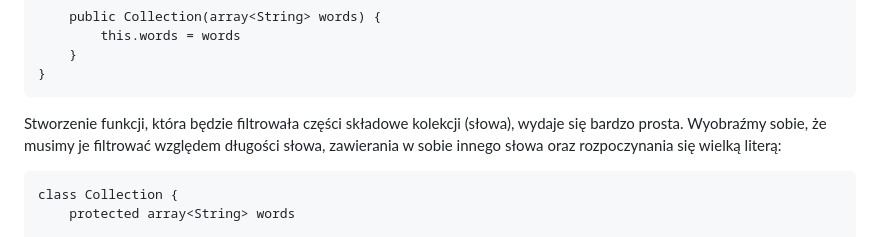
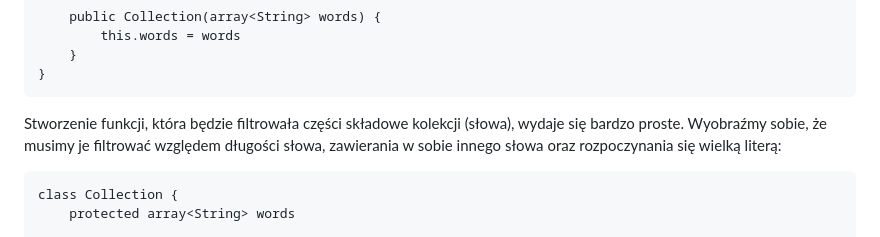
Before and after one commit to krzysztofrewak/ppo, a Markdown page: classes/lab08.md, the part around the change. Rendered like a GitHub page.

Commit message:
Update classes/lab08.md
Co-authored-by: Ewelina Skrzypacz <56546832+EwelinaSkrzypacz@users.noreply.github.com>

````diff
--- a/classes/lab08.md
+++ b/classes/lab08.md
@@ -25,7 +25,7 @@ class Collection {
 }
 ```
 
-Stworzenie funkcji, która będzie filtrowała części składowe kolekcji (słowa), wydaje się bardzo prosta. Wyobraźmy sobie, że musimy je filtrować względem długości słowa, zawierania w sobie innego słowa oraz rozpoczynania się wielką literą:
+Stworzenie funkcji, która będzie filtrowała części składowe kolekcji (słowa), wydaje się bardzo proste. Wyobraźmy sobie, że musimy je filtrować względem długości słowa, zawierania w sobie innego słowa oraz rozpoczynania się wielką literą:
 ```
 class Collection {
     protected array<String> words
````
